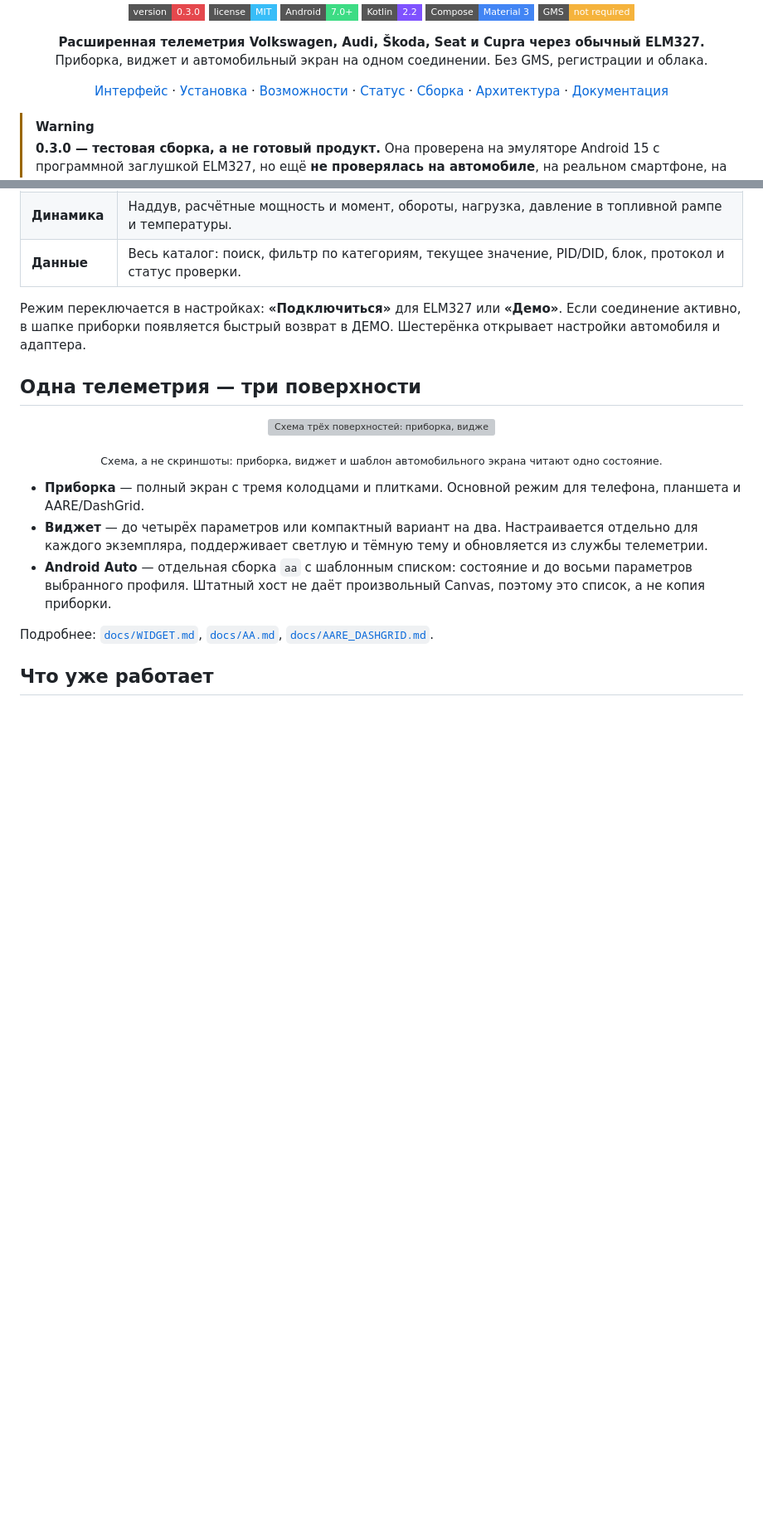
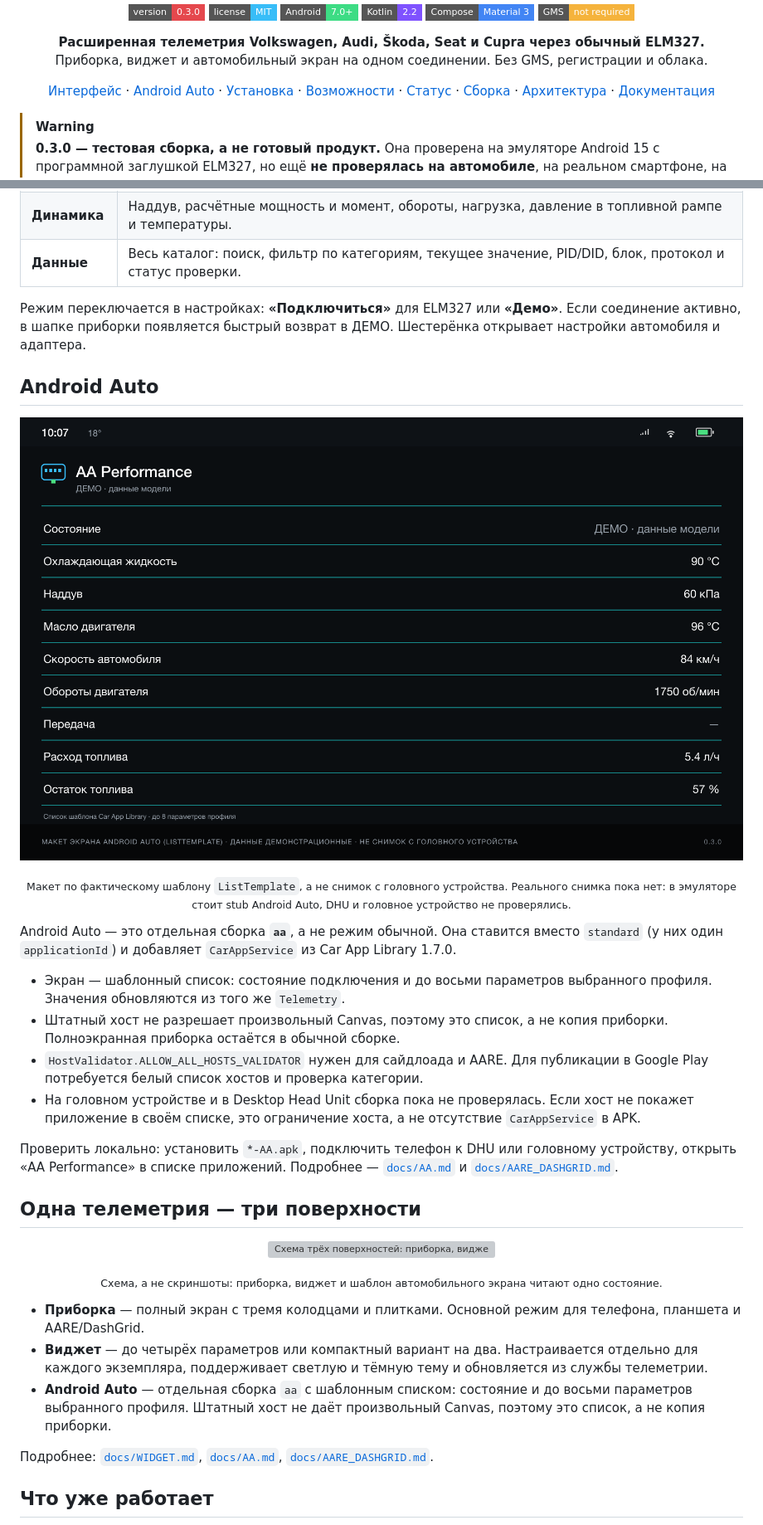
Before and after one commit to nchalexz/VAG-PerformanceMonitor, a Markdown page: README.md, 2 parts joined by grey strips. Shown at 83% size. Drawn GitHub-style; pictures changed too: docs/assets/android-auto.png (added); badges without logos; blank space fills up the shorter version; grey boxes are pictures that could not be loaded.

Commit message:
Docs: add Android Auto section and ListTemplate preview

```diff
--- a/README.md
+++ b/README.md
@@ -18,6 +18,7 @@
 
 <p align="center">
   <a href="#интерфейс">Интерфейс</a> ·
+  <a href="#android-auto">Android Auto</a> ·
   <a href="#установка">Установка</a> ·
   <a href="#что-уже-работает">Возможности</a> ·
   <a href="#что-проверено-а-что-нет">Статус</a> ·
@@ -81,6 +82,34 @@ AA Performance Monitor — самостоятельное Android-приложе
 Режим переключается в настройках: **«Подключиться»** для ELM327 или
 **«Демо»**. Если соединение активно, в шапке приборки появляется быстрый
 возврат в ДЕМО. Шестерёнка открывает настройки автомобиля и адаптера.
+
+## Android Auto
+
+<p align="center">
+  <img src="docs/assets/android-auto.png" width="100%" alt="Макет экрана Android Auto: список состояния и параметров">
+</p>
+
+<p align="center"><sub>Макет по фактическому шаблону <code>ListTemplate</code>, а не снимок с головного устройства. Реального снимка пока нет: в эмуляторе стоит stub Android Auto, DHU и головное устройство не проверялись.</sub></p>
+
+Android Auto — это отдельная сборка **`aa`**, а не режим обычной. Она
+ставится вместо `standard` (у них один `applicationId`) и добавляет
+`CarAppService` из Car App Library 1.7.0.
+
+- Экран — шаблонный список: состояние подключения и до восьми параметров
+  выбранного профиля. Значения обновляются из того же `Telemetry`.
+- Штатный хост не разрешает произвольный Canvas, поэтому это список,
+  а не копия приборки. Полноэкранная приборка остаётся в обычной сборке.
+- `HostValidator.ALLOW_ALL_HOSTS_VALIDATOR` нужен для сайдлоада и AARE.
+  Для публикации в Google Play потребуется белый список хостов и проверка
+  категории.
+- На головном устройстве и в Desktop Head Unit сборка пока не проверялась.
+  Если хост не покажет приложение в своём списке, это ограничение хоста,
+  а не отсутствие `CarAppService` в APK.
+
+Проверить локально: установить `*-AA.apk`, подключить телефон к DHU или
+головному устройству, открыть «AA Performance» в списке приложений.
+Подробнее — [`docs/AA.md`](docs/AA.md) и
+[`docs/AARE_DASHGRID.md`](docs/AARE_DASHGRID.md).
 
 ## Одна телеметрия — три поверхности
 
```
Also changed, not shown: docs/AA.md (+6 -0 lines), 1 other file.
